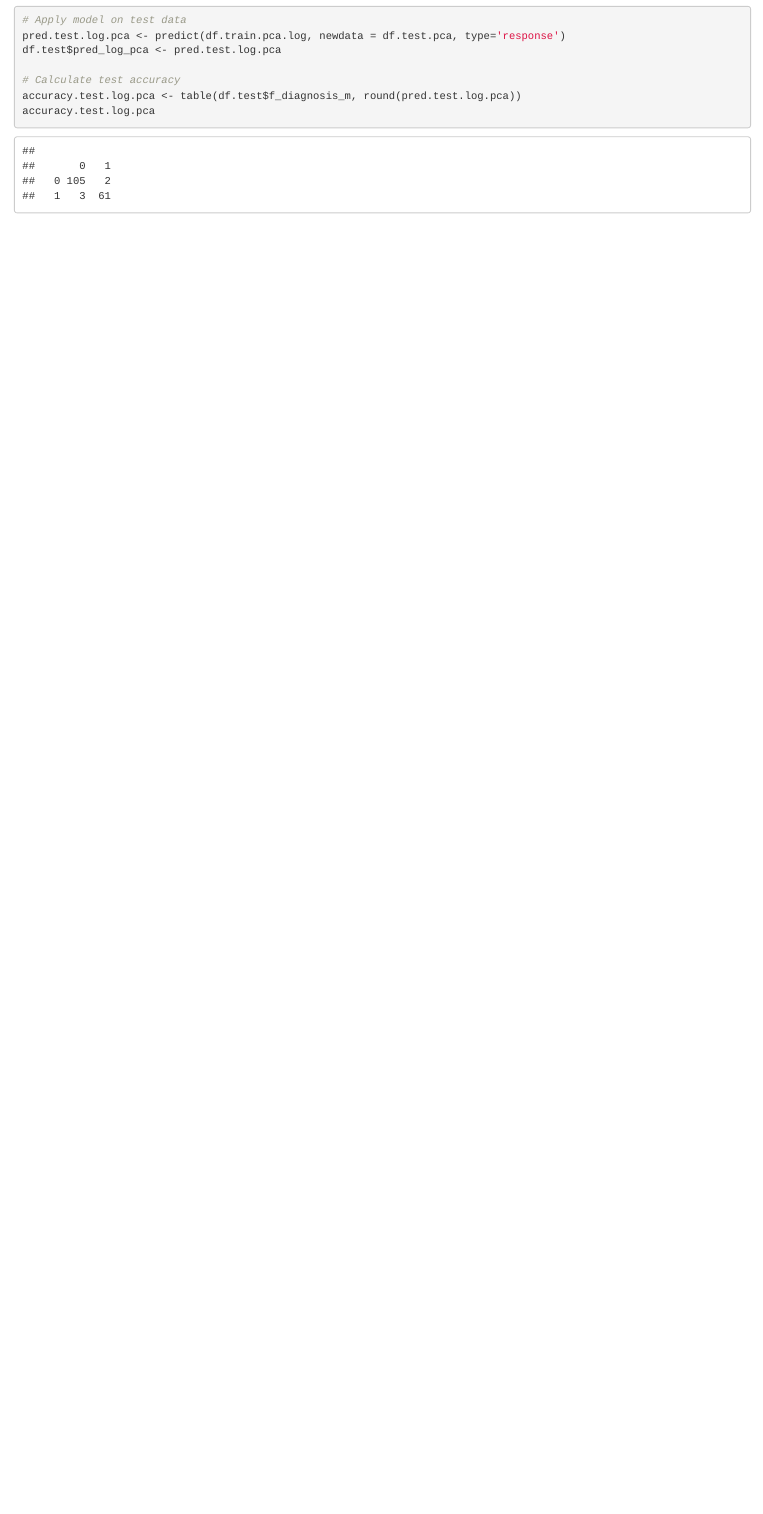
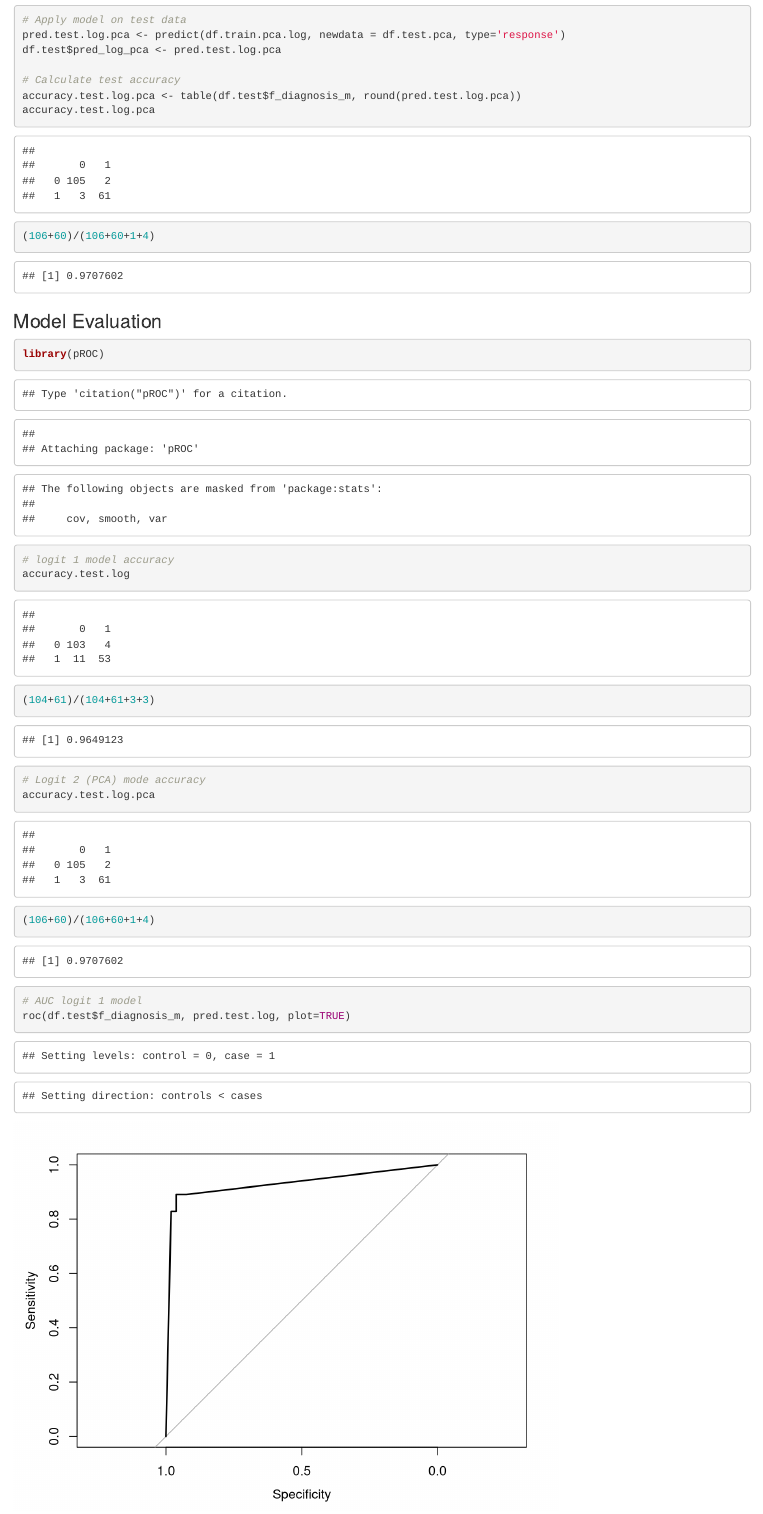
Before and after one commit to Future-Denisovan/Cancer-Analysis, an R Markdown document (Don_Code/Team_Project_Donovan.Rmd): the page in a window 1100 px wide, from 11290 px down before the commit and from 10950 px down after it, so that both start at the same text. Rendered offline with R 4.5, knitr and Pandoc, with nearby package versions; drawn as R Markdown's standard HTML page in place of the format the file asks for; some code elsewhere in the file could not run offline; column names are cleaned by a stand-in for the janitor package.

Commit message:
don - accuracy and auc added

````diff
--- a/Don_Code/Team_Project_Donovan.Rmd
+++ b/Don_Code/Team_Project_Donovan.Rmd
@@ -200,4 +203,20 @@ df.test$pred_log_pca <- pred.test.log.pca
 # Calculate test accuracy
 accuracy.test.log.pca <- table(df.test$f_diagnosis_m, round(pred.test.log.pca))
 accuracy.test.log.pca
+(106+60)/(106+60+1+4)
+
 ```
+
+### Model Evaluation
+```{r}
+library(pROC)
+# logit 1 model accuracy
+accuracy.test.log
+(104+61)/(104+61+3+3)
+
+# Logit 2 (PCA) mode accuracy
+accuracy.test.log.pca
+(106+60)/(106+60+1+4)
+
+# AUC logit 1 model
+roc(df.test$f_diagnosis_m, pred.test.log, plot=TRUE)
````
Also changed, not shown: Don_Code/.RData, Don_Code/Team_Project_Donovan.Rmd (10 more changed lines), 1 other file.
